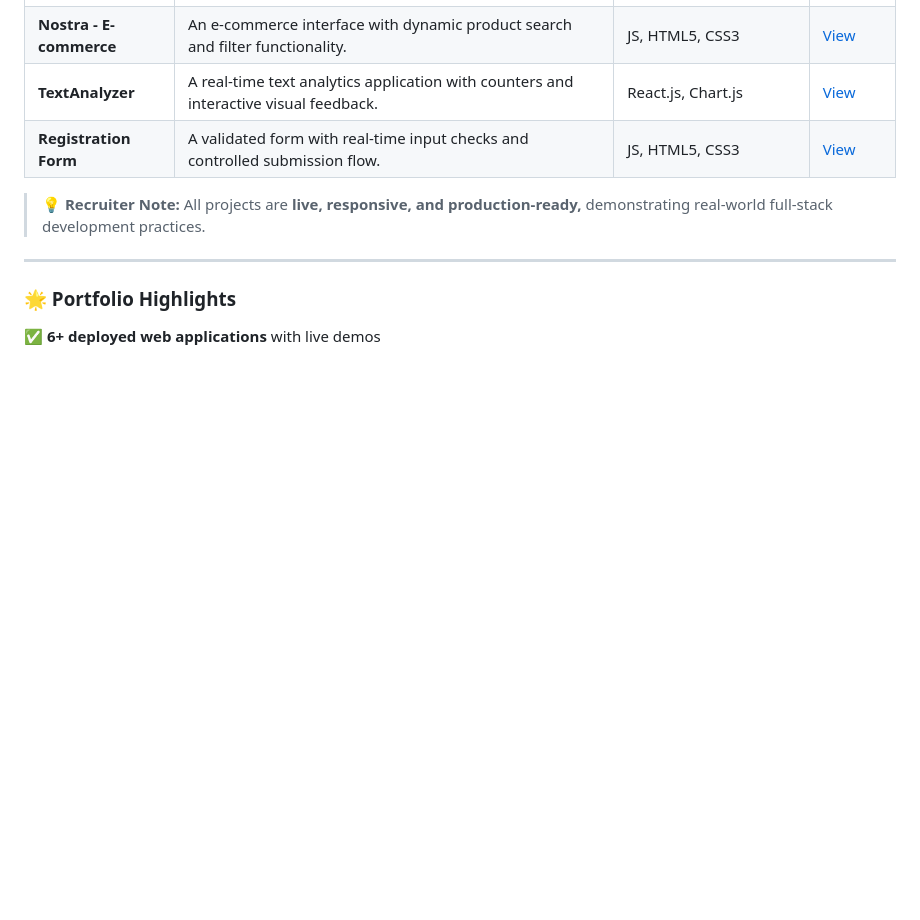
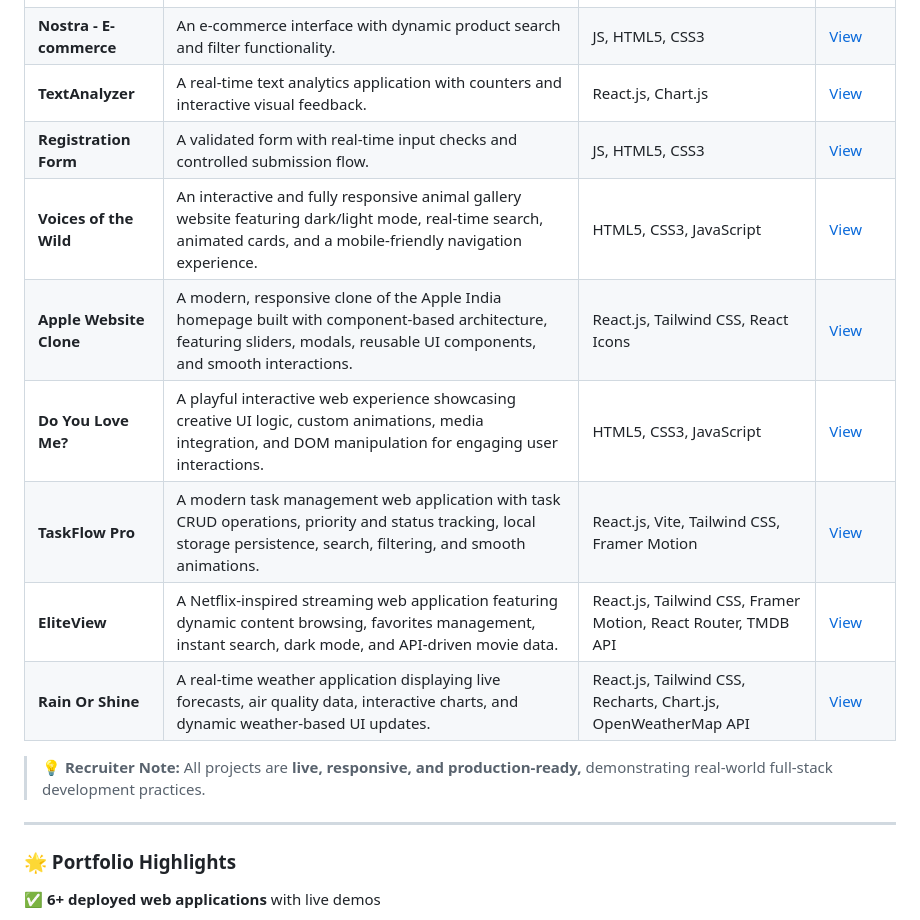
Before and after one commit to VivekRaja01/Vivek-Raja-Github.io, a Markdown page: README.md, the part around the change. Rendered like a GitHub page; blank space fills up the shorter version.

```diff
--- a/README.md
+++ b/README.md
@@ -62,6 +62,12 @@ Proficient with **version control, collaborative workflows,** and **UI/UX design
 | **Nostra - E-commerce** | An e-commerce interface with dynamic product search and filter functionality. | JS, HTML5, CSS3 | [View](https://vivekraja01.github.io/Nostra-Ecommerce/) |
 | **TextAnalyzer** | A real-time text analytics application with counters and interactive visual feedback. | React.js, Chart.js | [View](https://vivekraja01.github.io/Text-Counter/) |
 | **Registration Form** | A validated form with real-time input checks and controlled submission flow. | JS, HTML5, CSS3 | [View](https://vivekraja01.github.io/Login-page/) |
+| **Voices of the Wild** | An interactive and fully responsive animal gallery website featuring dark/light mode, real-time search, animated cards, and a mobile-friendly navigation experience. | HTML5, CSS3, JavaScript | [View](https://vivekraja01.github.io/Wild-Animal/) |
+| **Apple Website Clone** | A modern, responsive clone of the Apple India homepage built with component-based architecture, featuring sliders, modals, reusable UI components, and smooth interactions. | React.js, Tailwind CSS, React Icons | [View](https://vr-apple-clone.web.app/) |
+| **Do You Love Me?** | A playful interactive web experience showcasing creative UI logic, custom animations, media integration, and DOM manipulation for engaging user interactions. | HTML5, CSS3, JavaScript | [View](https://vivekraja01.github.io/Love-Me/) |
+| **TaskFlow Pro** | A modern task management web application with task CRUD operations, priority and status tracking, local storage persistence, search, filtering, and smooth animations. | React.js, Vite, Tailwind CSS, Framer Motion | [View](https://task-management-lpw1gg607-vivek-rajas-projects-85a2408e.vercel.app/) |
+| **EliteView** | A Netflix-inspired streaming web application featuring dynamic content browsing, favorites management, instant search, dark mode, and API-driven movie data. | React.js, Tailwind CSS, Framer Motion, React Router, TMDB API | [View](https://elite-view-mu.vercel.app/) |
+| **Rain Or Shine** | A real-time weather application displaying live forecasts, air quality data, interactive charts, and dynamic weather-based UI updates. | React.js, Tailwind CSS, Recharts, Chart.js, OpenWeatherMap API | [View](https://rain-or-shine-tau.vercel.app/) |
 
 > 💡 **Recruiter Note:** All projects are **live, responsive, and production-ready,** demonstrating real-world full-stack development practices.
 
```
